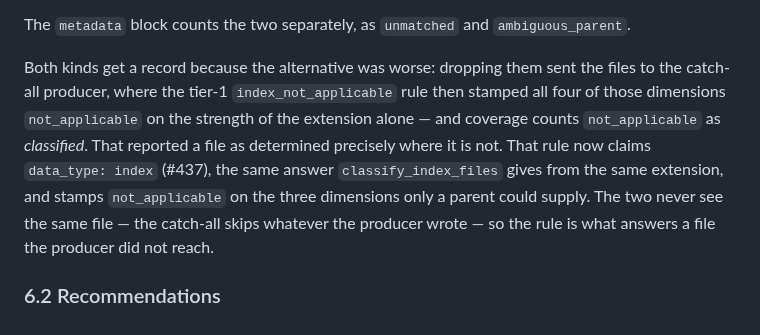
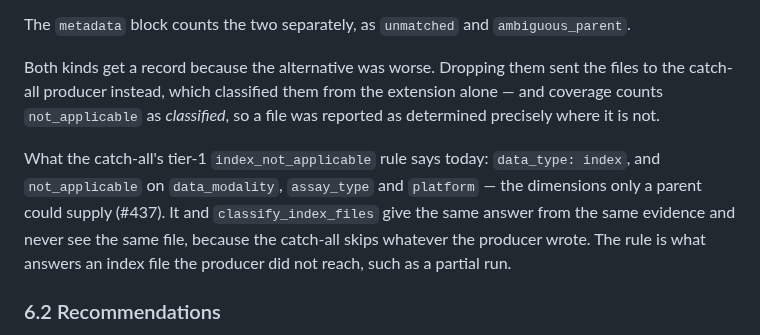
Before and after one commit to DataBiosphere/meta-disco, a Markdown page: docs/classification_report.md, the part around the change. Drawn GitHub-style.

Commit message:
Split the paragraph instead of adjusting its tense again (#437 review)
Copilot re-raised the same paragraph after the last fix, and it is right
to. The paragraph was carrying three time-states at once — why declined
files get a record, what the rule used to do, what it does now — and no
amount of tense signalling makes that readable. Changing "stamped four" to
"then stamped all four" treated a structural problem as a wording one.

Now two paragraphs. The first is the #438 argument, entirely in the past
and making no claim about the rule's current shape. The second states what
the rule says today and enumerates the three dimensions rather than
counting them, so it cannot drift out of step with the rule again the way
a number does.

Co-Authored-By: Claude Opus 5 (1M context) <noreply@anthropic.com>
Claude-Session: https://claude.ai/code/session_011ctSLjZijjQdeAcBnnkxtW

```diff
--- a/docs/classification_report.md
+++ b/docs/classification_report.md
@@ -801,7 +801,9 @@ Two reasons land in that array, and they are not the same problem:
 
 The `metadata` block counts the two separately, as `unmatched` and `ambiguous_parent`.
 
-Both kinds get a record because the alternative was worse: dropping them sent the files to the catch-all producer, where the tier-1 `index_not_applicable` rule then stamped all four of those dimensions `not_applicable` on the strength of the extension alone — and coverage counts `not_applicable` as *classified*. That reported a file as determined precisely where it is not. That rule now claims `data_type: index` (#437), the same answer `classify_index_files` gives from the same extension, and stamps `not_applicable` on the three dimensions only a parent could supply. The two never see the same file — the catch-all skips whatever the producer wrote — so the rule is what answers a file the producer did not reach.
+Both kinds get a record because the alternative was worse. Dropping them sent the files to the catch-all producer instead, which classified them from the extension alone — and coverage counts `not_applicable` as *classified*, so a file was reported as determined precisely where it is not.
+
+What the catch-all's tier-1 `index_not_applicable` rule says today: `data_type: index`, and `not_applicable` on `data_modality`, `assay_type` and `platform` — the dimensions only a parent could supply (#437). It and `classify_index_files` give the same answer from the same evidence and never see the same file, because the catch-all skips whatever the producer wrote. The rule is what answers an index file the producer did not reach, such as a partial run.
 
 ### 6.2 Recommendations
 
```
